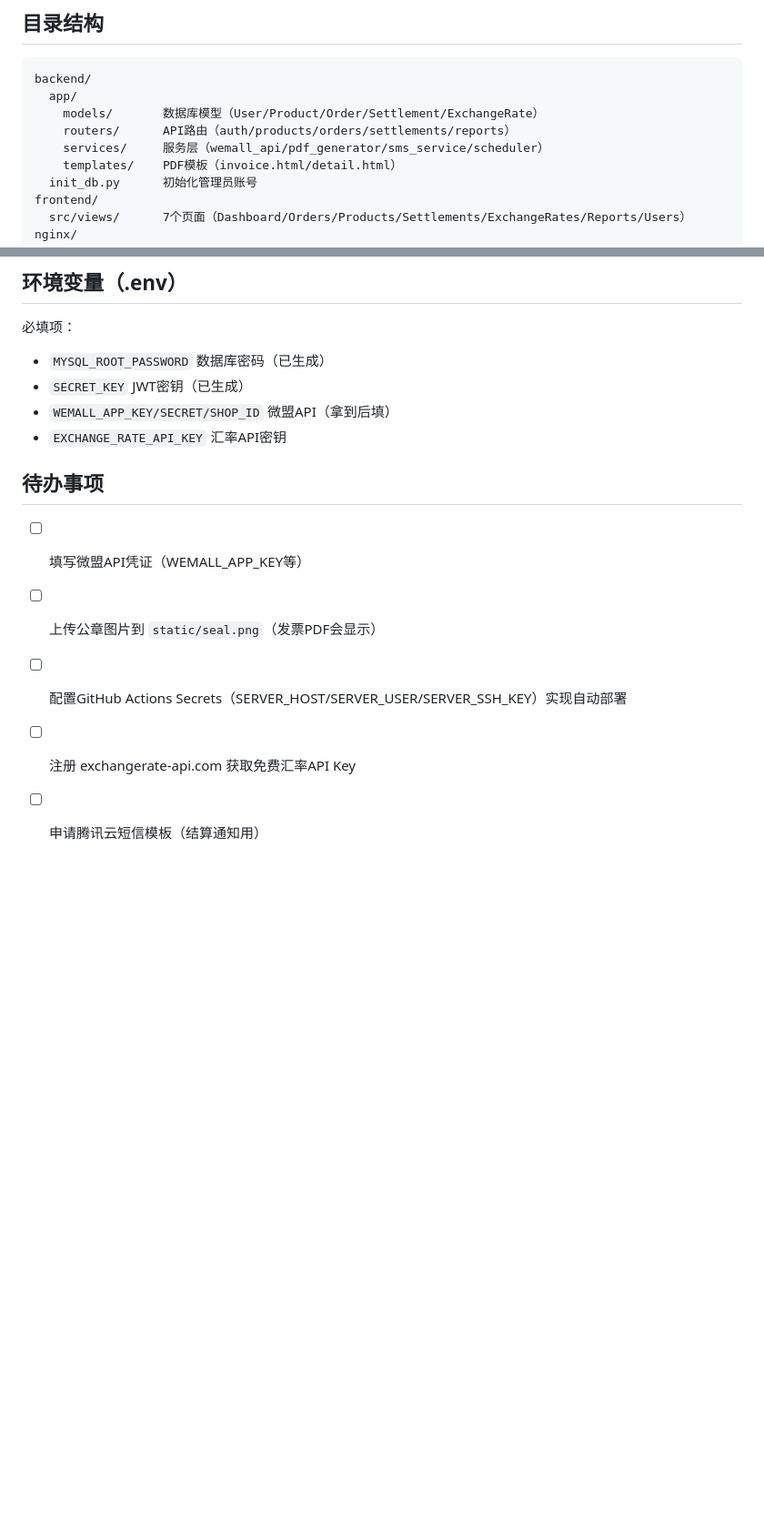
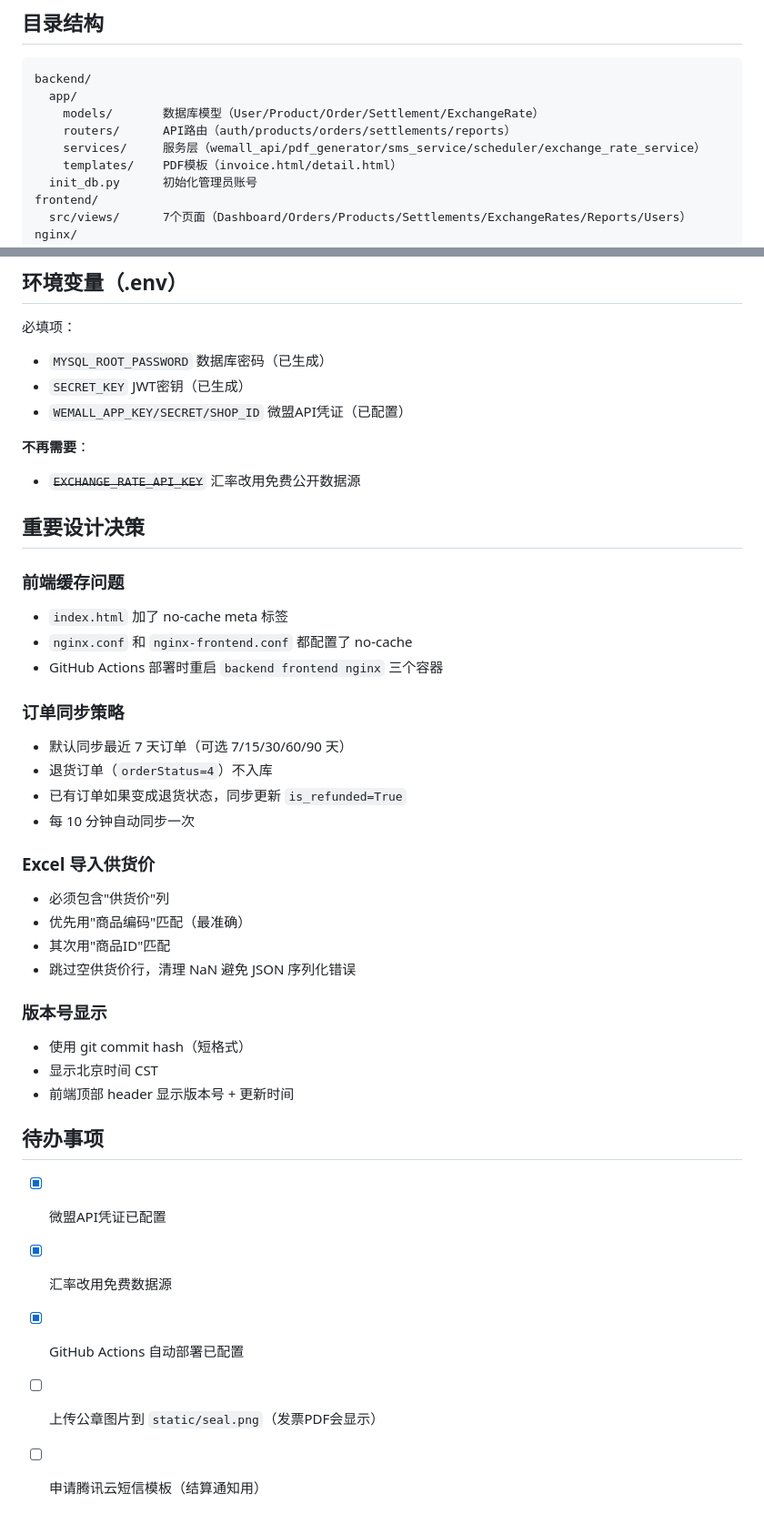
Before and after one commit to qizisheng19861203-lab/wemall-hk-reconciliation, a Markdown page: CLAUDE.md, 2 parts joined by grey strips. Shown at 91% size. GitHub-like rendering; blank space fills up the shorter version.

```diff
--- a/CLAUDE.md
+++ b/CLAUDE.md
@@ -19,7 +69,7 @@ backend/
   app/
     models/       数据库模型（User/Product/Order/Settlement/ExchangeRate）
     routers/      API路由（auth/products/orders/settlements/reports）
-    services/     服务层（wemall_api/pdf_generator/sms_service/scheduler）
+    services/     服务层（wemall_api/pdf_generator/sms_service/scheduler/exchange_rate_service）
     templates/    PDF模板（invoice.html/detail.html）
   init_db.py      初始化管理员账号
 frontend/
@@ -91,12 +141,38 @@ git add . && git commit -m "描述" && git push
 必填项：
 - `MYSQL_ROOT_PASSWORD` 数据库密码（已生成）
 - `SECRET_KEY` JWT密钥（已生成）
-- `WEMALL_APP_KEY/SECRET/SHOP_ID` 微盟API（拿到后填）
-- `EXCHANGE_RATE_API_KEY` 汇率API密钥
+- `WEMALL_APP_KEY/SECRET/SHOP_ID` 微盟API凭证（已配置）
+
+**不再需要**：
+- ~~`EXCHANGE_RATE_API_KEY`~~ 汇率改用免费公开数据源
+
+## 重要设计决策
+
+### 前端缓存问题
+- `index.html` 加了 no-cache meta 标签
+- `nginx.conf` 和 `nginx-frontend.conf` 都配置了 no-cache
+- GitHub Actions 部署时重启 `backend frontend nginx` 三个容器
+
+### 订单同步策略
+- 默认同步最近 7 天订单（可选 7/15/30/60/90 天）
+- 退货订单（`orderStatus=4`）不入库
+- 已有订单如果变成退货状态，同步更新 `is_refunded=True`
+- 每 10 分钟自动同步一次
+
+### Excel 导入供货价
+- 必须包含"供货价"列
+- 优先用"商品编码"匹配（最准确）
+- 其次用"商品ID"匹配
+- 跳过空供货价行，清理 NaN 避免 JSON 序列化错误
+
+### 版本号显示
+- 使用 git commit hash（短格式）
+- 显示北京时间 CST
+- 前端顶部 header 显示版本号 + 更新时间
 
 ## 待办事项
-- [ ] 填写微盟API凭证（WEMALL_APP_KEY等）
+- [x] 微盟API凭证已配置
+- [x] 汇率改用免费数据源
+- [x] GitHub Actions 自动部署已配置
 - [ ] 上传公章图片到 `static/seal.png`（发票PDF会显示）
-- [ ] 配置GitHub Actions Secrets（SERVER_HOST/SERVER_USER/SERVER_SSH_KEY）实现自动部署
-- [ ] 注册 exchangerate-api.com 获取免费汇率API Key
 - [ ] 申请腾讯云短信模板（结算通知用）
```
Also changed, not shown: other parts of CLAUDE.md (+50 -0 lines).
